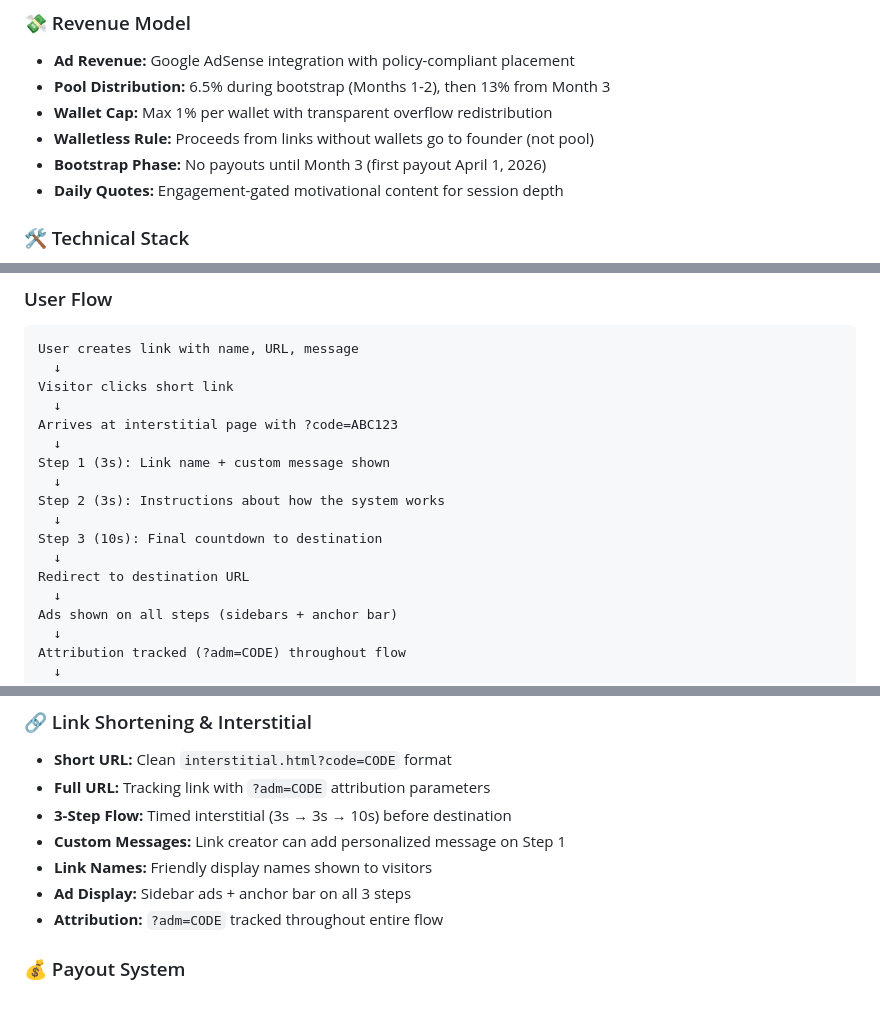
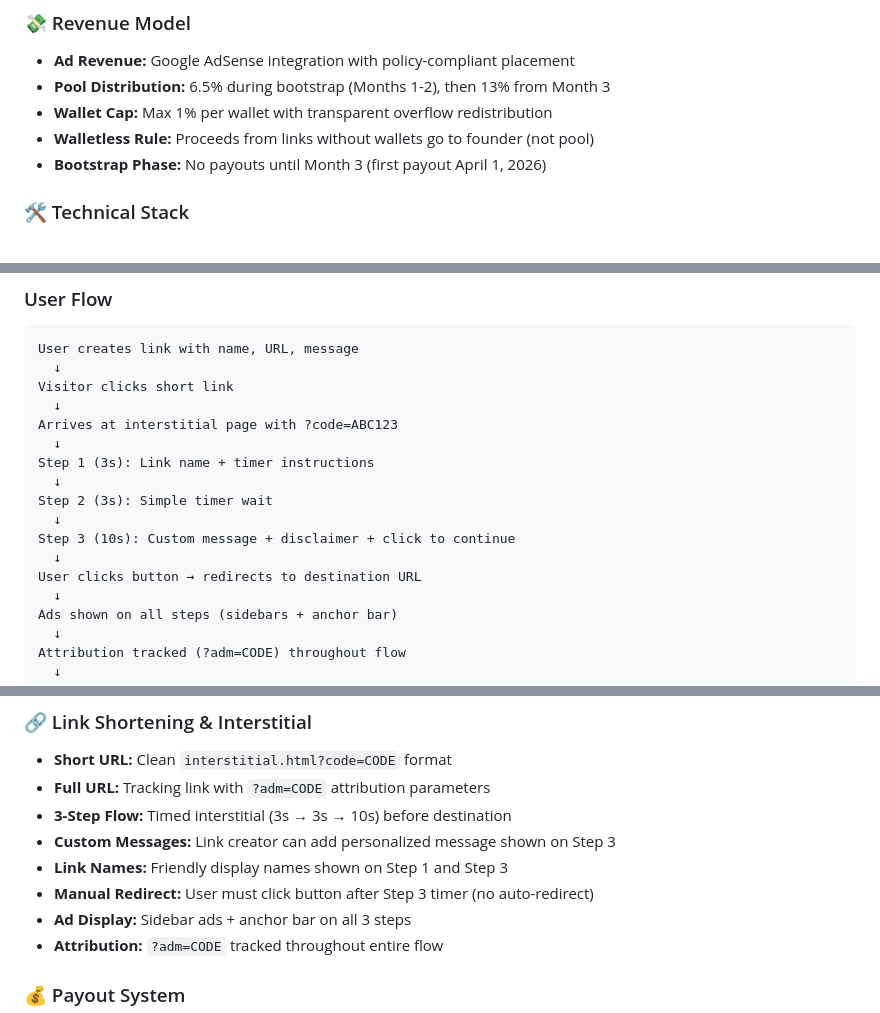
Before and after one commit to GareBear99/ADMENSION, a Markdown page: README.md, 3 parts joined by grey strips. Drawn GitHub-style.

Commit message:
fix: Correct inaccuracies in README documentation
Fixed 3 critical inaccuracies:
- Custom message shown on Step 3 (not Step 1)
- Step flow corrected: Step 1 = link name + timer, Step 2 = simple wait, Step 3 = message + disclaimer
- Added clarification that redirect requires manual click (no auto-redirect)
- Removed reference to Daily Quotes (not part of link shortener)

All documentation now 100% accurate to actual implementation.

Co-Authored-By: Warp <agent@warp.dev>

```diff
--- a/README.md
+++ b/README.md
@@ -25,7 +25,6 @@ No signup. No dashboard. No referrals. Share a link → people browse → ads ru
 - **Wallet Cap:** Max 1% per wallet with transparent overflow redistribution
 - **Walletless Rule:** Proceeds from links without wallets go to founder (not pool)
 - **Bootstrap Phase:** No payouts until Month 3 (first payout April 1, 2026)
-- **Daily Quotes:** Engagement-gated motivational content for session depth
 
 ### 🛠️ Technical Stack
 - **Frontend:** Pure HTML/CSS/JS (no build step)
@@ -85,13 +84,13 @@ Visitor clicks short link
   ↓
 Arrives at interstitial page with ?code=ABC123
   ↓
-Step 1 (3s): Link name + custom message shown
+Step 1 (3s): Link name + timer instructions
   ↓
-Step 2 (3s): Instructions about how the system works
+Step 2 (3s): Simple timer wait
   ↓
-Step 3 (10s): Final countdown to destination
+Step 3 (10s): Custom message + disclaimer + click to continue
   ↓
-Redirect to destination URL
+User clicks button → redirects to destination URL
   ↓
 Ads shown on all steps (sidebars + anchor bar)
   ↓
@@ -160,8 +159,9 @@ ADMENSION/
 - **Short URL:** Clean `interstitial.html?code=CODE` format
 - **Full URL:** Tracking link with `?adm=CODE` attribution parameters
 - **3-Step Flow:** Timed interstitial (3s → 3s → 10s) before destination
-- **Custom Messages:** Link creator can add personalized message on Step 1
-- **Link Names:** Friendly display names shown to visitors
+- **Custom Messages:** Link creator can add personalized message shown on Step 3
+- **Link Names:** Friendly display names shown on Step 1 and Step 3
+- **Manual Redirect:** User must click button after Step 3 timer (no auto-redirect)
 - **Ad Display:** Sidebar ads + anchor bar on all 3 steps
 - **Attribution:** `?adm=CODE` tracked throughout entire flow
 
```
